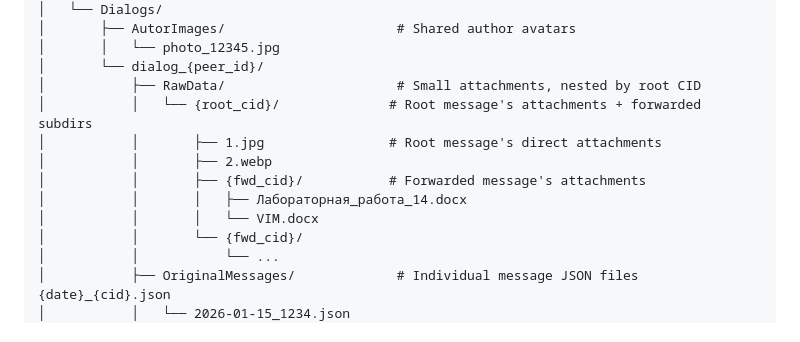
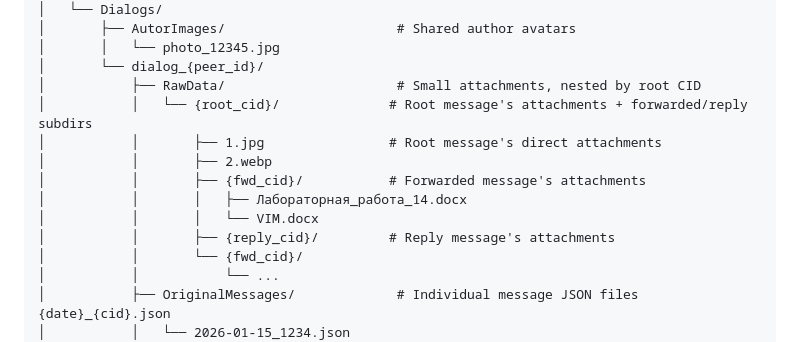
Before and after one commit to Alexshvd/vk-chat-backup-pro, a Markdown page: AGENTS.md, the part around the change. Rendered like a GitHub page.

Commit message:
AiAgent auto-commit
- Обнови agents.md если нужно

```diff
--- a/AGENTS.md
+++ b/AGENTS.md
@@ -55,12 +55,13 @@ Output directory structure (`EXPORT_ROOT`):
 │       │   └── photo_12345.jpg
 │       └── dialog_{peer_id}/
 │           ├── RawData/                      # Small attachments, nested by root CID
-│           │   └── {root_cid}/              # Root message's attachments + forwarded subdirs
+│           │   └── {root_cid}/              # Root message's attachments + forwarded/reply subdirs
 │           │       ├── 1.jpg                # Root message's direct attachments
 │           │       ├── 2.webp
 │           │       ├── {fwd_cid}/           # Forwarded message's attachments
 │           │       │   ├── Лабораторная_работа_14.docx
 │           │       │   └── VIM.docx
+│           │       ├── {reply_cid}/         # Reply message's attachments
 │           │       └── {fwd_cid}/
 │           │           └── ...
 │           ├── OriginalMessages/             # Individual message JSON files {date}_{cid}.json
```
